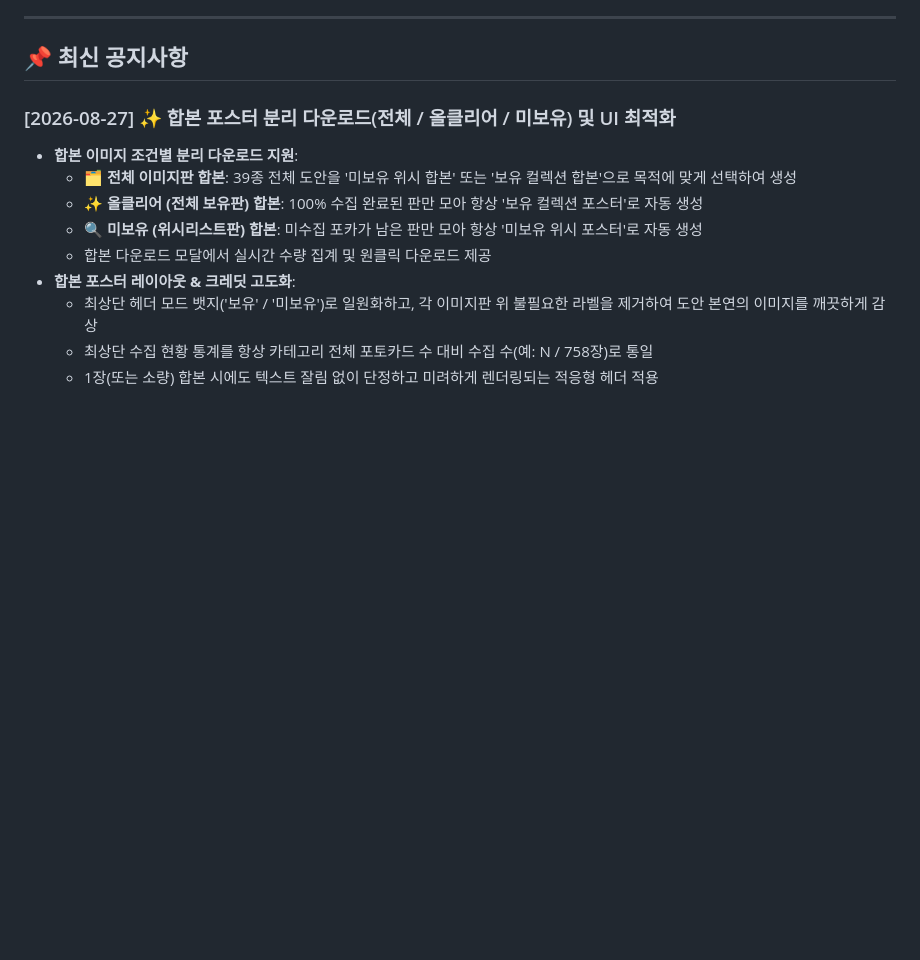
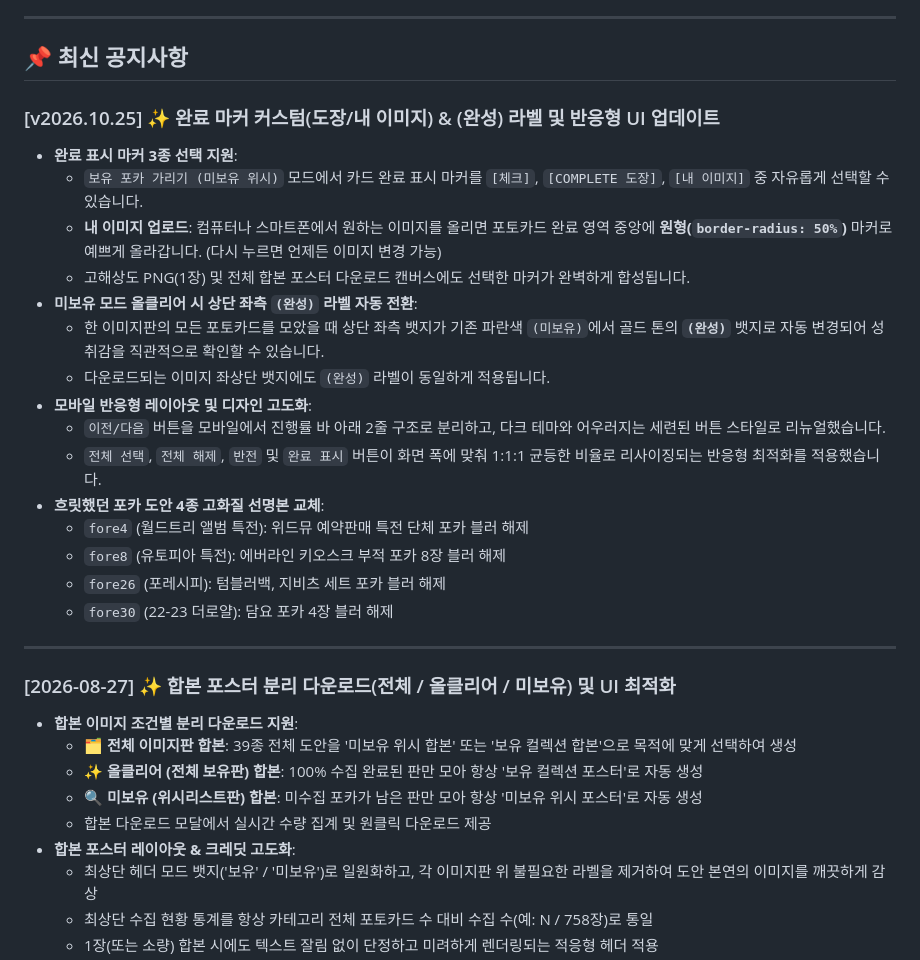
Before and after one commit to foretissimo/phoca_checker, a Markdown page: NOTICES.md, the part around the change. Rendered like a GitHub page; blank space fills up the shorter version.

Commit message:
Deploy: NOTICES.md

```diff
--- a/NOTICES.md
+++ b/NOTICES.md
@@ -6,6 +6,25 @@
 ---
 
 ## 📌 최신 공지사항
+
+### [v2026.10.25] ✨ 완료 마커 커스텀(도장/내 이미지) & (완성) 라벨 및 반응형 UI 업데이트
+- **완료 표시 마커 3종 선택 지원**:
+  - `보유 포카 가리기 (미보유 위시)` 모드에서 카드 완료 표시 마커를 `[체크]`, `[COMPLETE 도장]`, `[내 이미지]` 중 자유롭게 선택할 수 있습니다.
+  - **내 이미지 업로드**: 컴퓨터나 스마트폰에서 원하는 이미지를 올리면 포토카드 완료 영역 중앙에 **원형(`border-radius: 50%`)** 마커로 예쁘게 올라갑니다. (다시 누르면 언제든 이미지 변경 가능)
+  - 고해상도 PNG(1장) 및 전체 합본 포스터 다운로드 캔버스에도 선택한 마커가 완벽하게 합성됩니다.
+- **미보유 모드 올클리어 시 상단 좌측 `(완성)` 라벨 자동 전환**:
+  - 한 이미지판의 모든 포토카드를 모았을 때 상단 좌측 뱃지가 기존 파란색 `(미보유)`에서 골드 톤의 **`(완성)`** 뱃지로 자동 변경되어 성취감을 직관적으로 확인할 수 있습니다.
+  - 다운로드되는 이미지 좌상단 뱃지에도 `(완성)` 라벨이 동일하게 적용됩니다.
+- **모바일 반응형 레이아웃 및 디자인 고도화**:
+  - `이전/다음` 버튼을 모바일에서 진행률 바 아래 2줄 구조로 분리하고, 다크 테마와 어우러지는 세련된 버튼 스타일로 리뉴얼했습니다.
+  - `전체 선택`, `전체 해제`, `반전` 및 `완료 표시` 버튼이 화면 폭에 맞춰 1:1:1 균등한 비율로 리사이징되는 반응형 최적화를 적용했습니다.
+- **흐릿했던 포카 도안 4종 고화질 선명본 교체**:
+  - `fore4` (월드트리 앨범 특전): 위드뮤 예약판매 특전 단체 포카 블러 해제
+  - `fore8` (유토피아 특전): 에버라인 키오스크 부적 포카 8장 블러 해제
+  - `fore26` (포레시피): 텀블러백, 지비츠 세트 포카 블러 해제
+  - `fore30` (22-23 더로얄): 담요 포카 4장 블러 해제
+
+---
 
 ### [2026-08-27] ✨ 합본 포스터 분리 다운로드(전체 / 올클리어 / 미보유) 및 UI 최적화
 - **합본 이미지 조건별 분리 다운로드 지원**:
```
